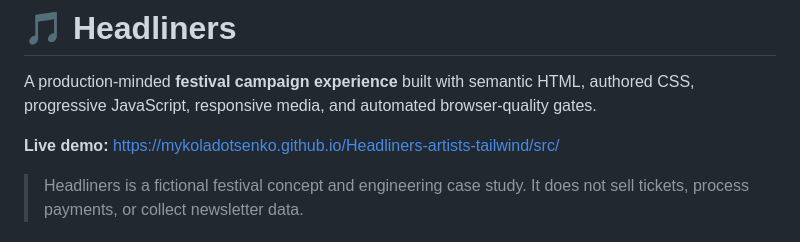
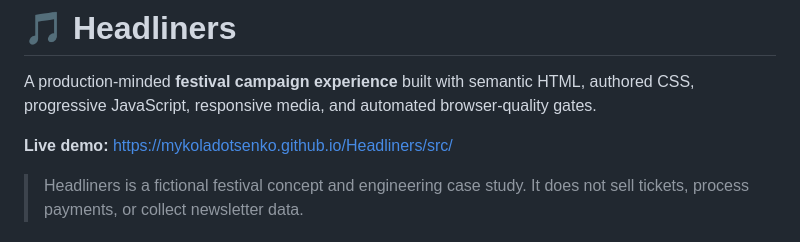
Before and after one commit to MykolaDotsenko/Headliners-artists-tailwind, a Markdown page: README.md, the part around the change. GitHub-like rendering.

Commit message:
docs: update live demo URL after repository rename

```diff
--- a/README.md
+++ b/README.md
@@ -2,7 +2,7 @@
 
 A production-minded **festival campaign experience** built with semantic HTML, authored CSS, progressive JavaScript, responsive media, and automated browser-quality gates.
 
-**Live demo:** https://mykoladotsenko.github.io/Headliners-artists-tailwind/src/
+**Live demo:** https://mykoladotsenko.github.io/Headliners/src/
 
 > Headliners is a fictional festival concept and engineering case study. It does not sell tickets, process payments, or collect newsletter data.
 
```
